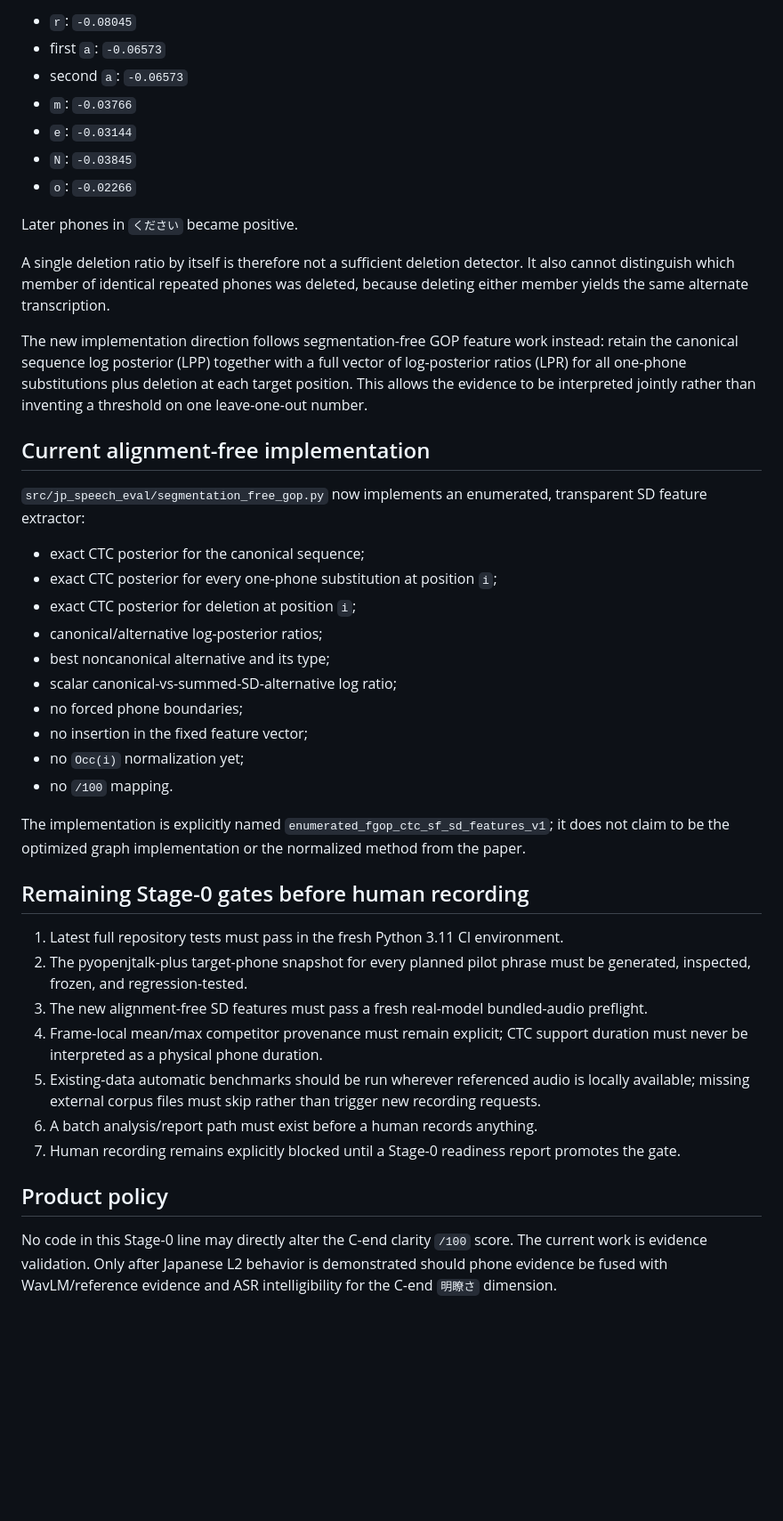
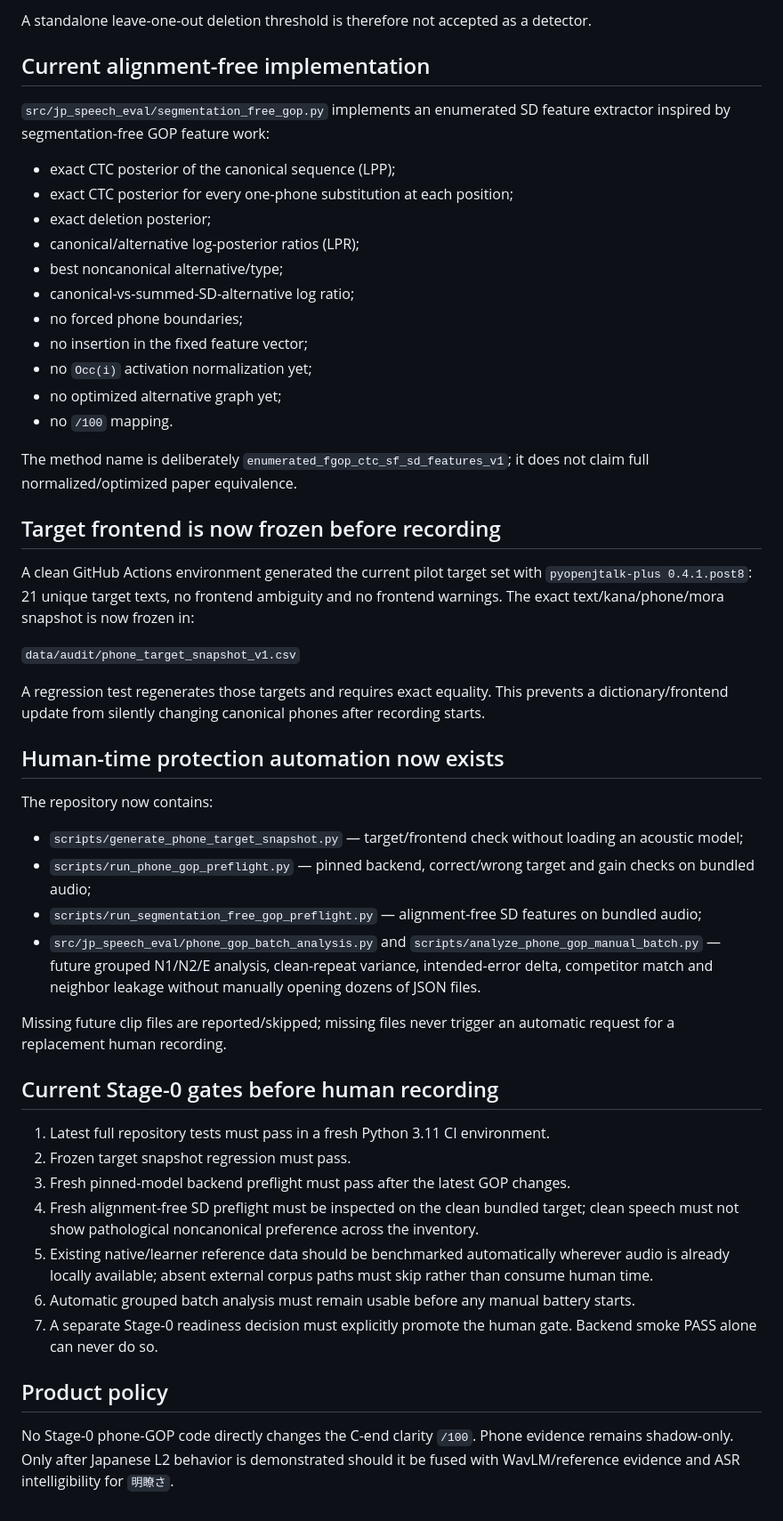
Before and after one commit to kayui-gavo/jp_speech_eval_project, a Markdown page: ver1.3/reports/PHONE_GOP_STAGE0_STATUS_V1.md, the part around one of its changes. Shown at 89% size. GitHub-like rendering; blank space fills up the shorter version.

Commit message:
docs: advance GOP Stage-0 automatic gate [run-model-preflight]

```diff
--- a/ver1.3/reports/PHONE_GOP_STAGE0_STATUS_V1.md
+++ b/ver1.3/reports/PHONE_GOP_STAGE0_STATUS_V1.md
@@ -56,45 +48,53 @@ On the same clean reference, the exploratory canonical-minus-deleted sequence lo
 
-- `r`: `-0.08045`
-- first `a`: `-0.06573`
-- second `a`: `-0.06573`
-- `m`: `-0.03766`
-- `e`: `-0.03144`
-- `N`: `-0.03845`
-- `o`: `-0.02266`
-
-Later phones in `ください` became positive.
-
-A single deletion ratio by itself is therefore not a sufficient deletion detector. It also cannot distinguish which member of identical repeated phones was deleted, because deleting either member yields the same alternate transcription.
-
-The new implementation direction follows segmentation-free GOP feature work instead: retain the canonical sequence log posterior (LPP) together with a full vector of log-posterior ratios (LPR) for all one-phone substitutions plus deletion at each target position. This allows the evidence to be interpreted jointly rather than inventing a threshold on one leave-one-out number.
+A standalone leave-one-out deletion threshold is therefore not accepted as a detector.
 
 ## Current alignment-free implementation
 
-`src/jp_speech_eval/segmentation_free_gop.py` now implements an enumerated, transparent SD feature extractor:
+`src/jp_speech_eval/segmentation_free_gop.py` implements an enumerated SD feature extractor inspired by segmentation-free GOP feature work:
 
-- exact CTC posterior for the canonical sequence;
-- exact CTC posterior for every one-phone substitution at position `i`;
-- exact CTC posterior for deletion at position `i`;
-- canonical/alternative log-posterior ratios;
-- best noncanonical alternative and its type;
-- scalar canonical-vs-summed-SD-alternative log ratio;
+- exact CTC posterior of the canonical sequence (LPP);
+- exact CTC posterior for every one-phone substitution at each position;
+- exact deletion posterior;
+- canonical/alternative log-posterior ratios (LPR);
+- best noncanonical alternative/type;
+- canonical-vs-summed-SD-alternative log ratio;
 - no forced phone boundaries;
 - no insertion in the fixed feature vector;
-- no `Occ(i)` normalization yet;
+- no `Occ(i)` activation normalization yet;
+- no optimized alternative graph yet;
 - no `/100` mapping.
 
-The implementation is explicitly named `enumerated_fgop_ctc_sf_sd_features_v1`; it does not claim to be the optimized graph implementation or the normalized method from the paper.
+The method name is deliberately `enumerated_fgop_ctc_sf_sd_features_v1`; it does not claim full normalized/optimized paper equivalence.
 
-## Remaining Stage-0 gates before human recording
+## Target frontend is now frozen before recording
 
-1. Latest full repository tests must pass in the fresh Python 3.11 CI environment.
-2. The pyopenjtalk-plus target-phone snapshot for every planned pilot phrase must be generated, inspected, frozen, and regression-tested.
-3. The new alignment-free SD features must pass a fresh real-model bundled-audio preflight.
-4. Frame-local mean/max competitor provenance must remain explicit; CTC support duration must never be interpreted as a physical phone duration.
-5. Existing-data automatic benchmarks should be run wherever referenced audio is locally available; missing external corpus files must skip rather than trigger new recording requests.
-6. A batch analysis/report path must exist before a human records anything.
-7. Human recording remains explicitly blocked until a Stage-0 readiness report promotes the gate.
+A clean GitHub Actions environment generated the current pilot target set with `pyopenjtalk-plus 0.4.1.post8`: 21 unique target texts, no frontend ambiguity and no frontend warnings. The exact text/kana/phone/mora snapshot is now frozen in:
+
+`data/audit/phone_target_snapshot_v1.csv`
+
+A regression test regenerates those targets and requires exact equality. This prevents a dictionary/frontend update from silently changing canonical phones after recording starts.
+
+## Human-time protection automation now exists
+
+The repository now contains:
+
+- `scripts/generate_phone_target_snapshot.py` — target/frontend check without loading an acoustic model;
+- `scripts/run_phone_gop_preflight.py` — pinned backend, correct/wrong target and gain checks on bundled audio;
+- `scripts/run_segmentation_free_gop_preflight.py` — alignment-free SD features on bundled audio;
+- `src/jp_speech_eval/phone_gop_batch_analysis.py` and `scripts/analyze_phone_gop_manual_batch.py` — future grouped N1/N2/E analysis, clean-repeat variance, intended-error delta, competitor match and neighbor leakage without manually opening dozens of JSON files.
+
+Missing future clip files are reported/skipped; missing files never trigger an automatic request for a replacement human recording.
+
+## Current Stage-0 gates before human recording
+
+1. Latest full repository tests must pass in a fresh Python 3.11 CI environment.
+2. Frozen target snapshot regression must pass.
+3. Fresh pinned-model backend preflight must pass after the latest GOP changes.
+4. Fresh alignment-free SD preflight must be inspected on the clean bundled target; clean speech must not show pathological noncanonical preference across the inventory.
+5. Existing native/learner reference data should be benchmarked automatically wherever audio is already locally available; absent external corpus paths must skip rather than consume human time.
+6. Automatic grouped batch analysis must remain usable before any manual battery starts.
+7. A separate Stage-0 readiness decision must explicitly promote the human gate. Backend smoke PASS alone can never do so.
 
 ## Product policy
 
-No code in this Stage-0 line may directly alter the C-end clarity `/100` score. The current work is evidence validation. Only after Japanese L2 behavior is demonstrated should phone evidence be fused with WavLM/reference evidence and ASR intelligibility for the C-end `明瞭さ` dimension.
+No Stage-0 phone-GOP code directly changes the C-end clarity `/100`. Phone evidence remains shadow-only. Only after Japanese L2 behavior is demonstrated should it be fused with WavLM/reference evidence and ASR intelligibility for `明瞭さ`.
```
Also changed, not shown: other parts of ver1.3/reports/PHONE_GOP_STAGE0_STATUS_V1.md (+13 -21 lines).
